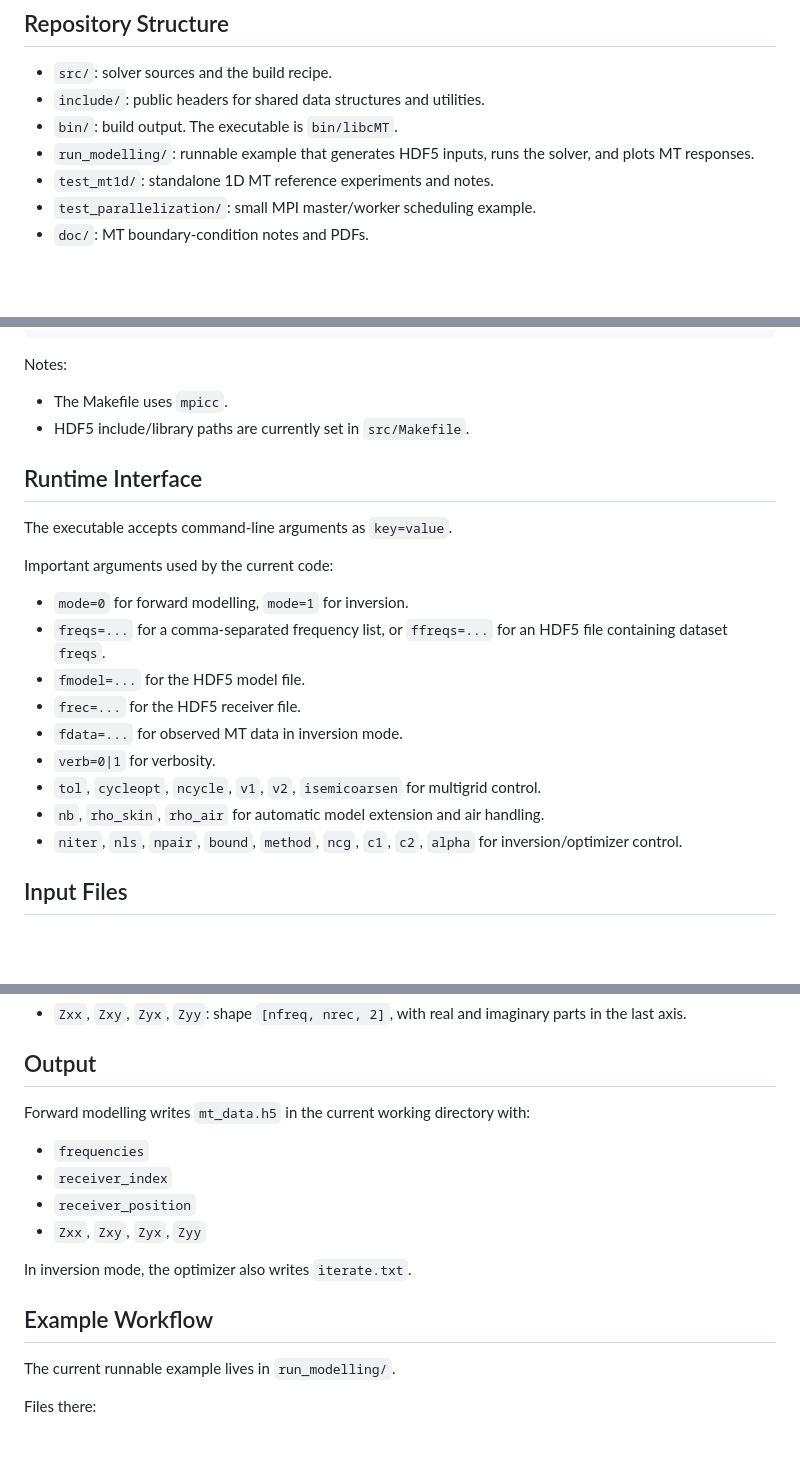
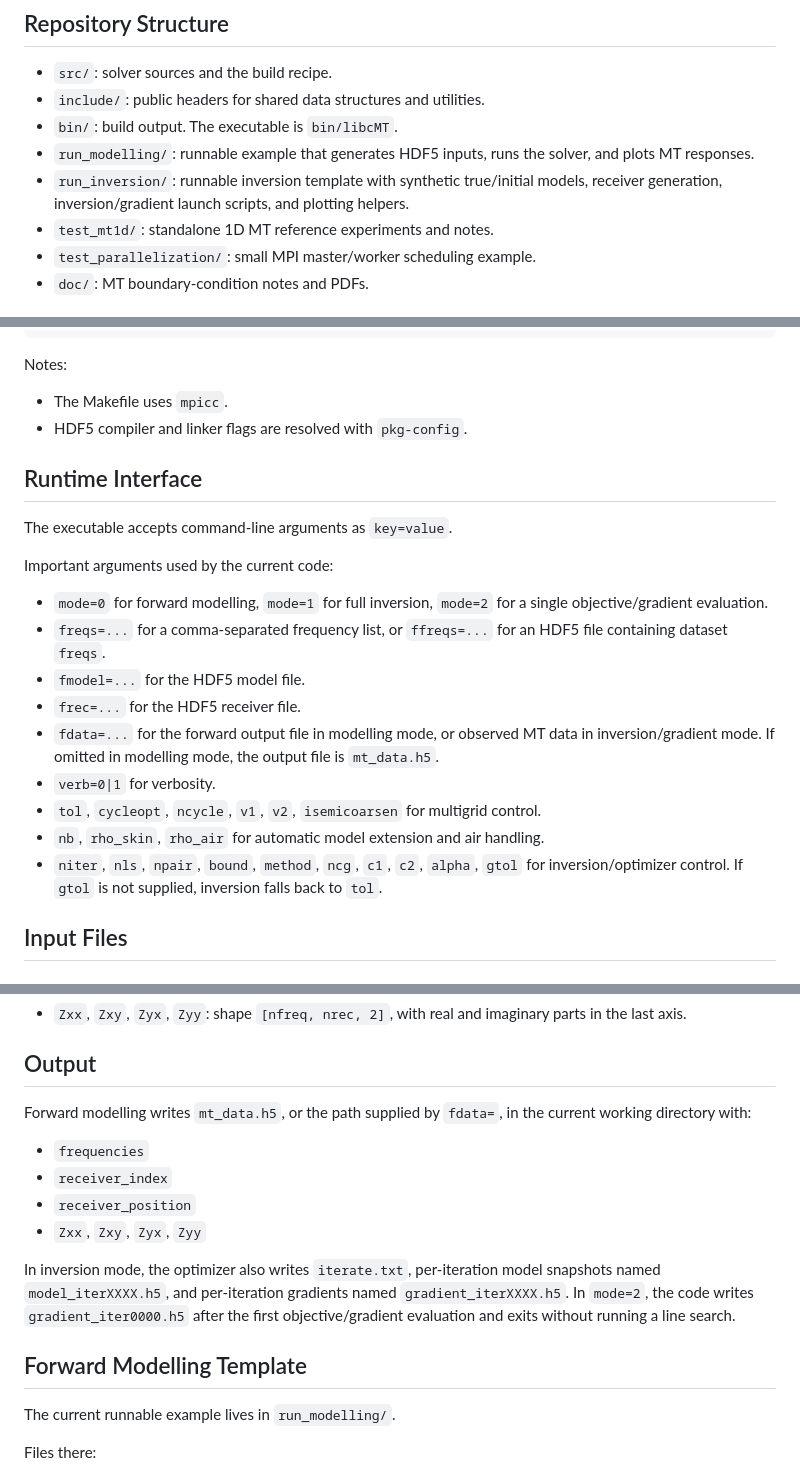
Before and after one commit to yangpl/libcMT, a Markdown page: README.md, 3 parts joined by grey strips. Rendered like a GitHub page; blank space fills up the shorter version.

```diff
--- a/README.md
+++ b/README.md
@@ -8,6 +8,7 @@
 - `include/`: public headers for shared data structures and utilities.
 - `bin/`: build output. The executable is `bin/libcMT`.
 - `run_modelling/`: runnable example that generates HDF5 inputs, runs the solver, and plots MT responses.
+- `run_inversion/`: runnable inversion template with synthetic true/initial models, receiver generation, inversion/gradient launch scripts, and plotting helpers.
 - `test_mt1d/`: standalone 1D MT reference experiments and notes.
 - `test_parallelization/`: small MPI master/worker scheduling example.
 - `doc/`: MT boundary-condition notes and PDFs.
@@ -49,7 +50,7 @@ make clean
 Notes:
 
 - The Makefile uses `mpicc`.
-- HDF5 include/library paths are currently set in `src/Makefile`.
+- HDF5 compiler and linker flags are resolved with `pkg-config`.
 
 ## Runtime Interface
 
@@ -57,15 +58,15 @@ The executable accepts command-line arguments as `key=value`.
 
 Important arguments used by the current code:
 
-- `mode=0` for forward modelling, `mode=1` for inversion.
+- `mode=0` for forward modelling, `mode=1` for full inversion, `mode=2` for a single objective/gradient evaluation.
 - `freqs=...` for a comma-separated frequency list, or `ffreqs=...` for an HDF5 file containing dataset `freqs`.
 - `fmodel=...` for the HDF5 model file.
 - `frec=...` for the HDF5 receiver file.
-- `fdata=...` for observed MT data in inversion mode.
+- `fdata=...` for the forward output file in modelling mode, or observed MT data in inversion/gradient mode. If omitted in modelling mode, the output file is `mt_data.h5`.
 - `verb=0|1` for verbosity.
 - `tol`, `cycleopt`, `ncycle`, `v1`, `v2`, `isemicoarsen` for multigrid control.
 - `nb`, `rho_skin`, `rho_air` for automatic model extension and air handling.
-- `niter`, `nls`, `npair`, `bound`, `method`, `ncg`, `c1`, `c2`, `alpha` for inversion/optimizer control.
+- `niter`, `nls`, `npair`, `bound`, `method`, `ncg`, `c1`, `c2`, `alpha`, `gtol` for inversion/optimizer control. If `gtol` is not supplied, inversion falls back to `tol`.
 
 ## Input Files
 
@@ -99,16 +100,16 @@ For inversion, the observed MT data file must contain:
 
 ## Output
 
-Forward modelling writes `mt_data.h5` in the current working directory with:
+Forward modelling writes `mt_data.h5`, or the path supplied by `fdata=`, in the current working directory with:
 
 - `frequencies`
 - `receiver_index`
 - `receiver_position`
 - `Zxx`, `Zxy`, `Zyx`, `Zyy`
 
-In inversion mode, the optimizer also writes `iterate.txt`.
+In inversion mode, the optimizer also writes `iterate.txt`, per-iteration model snapshots named `model_iterXXXX.h5`, and per-iteration gradients named `gradient_iterXXXX.h5`. In `mode=2`, the code writes `gradient_iter0000.h5` after the first objective/gradient evaluation and exits without running a line search.
 
-## Example Workflow
+## Forward Modelling Template
 
 The current runnable example lives in `run_modelling/`.
 
```
Also changed, not shown: other parts of README.md (+43 -2 lines).
